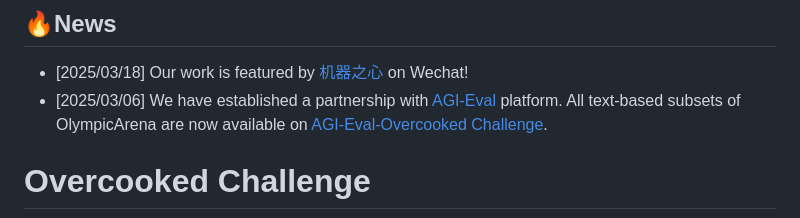
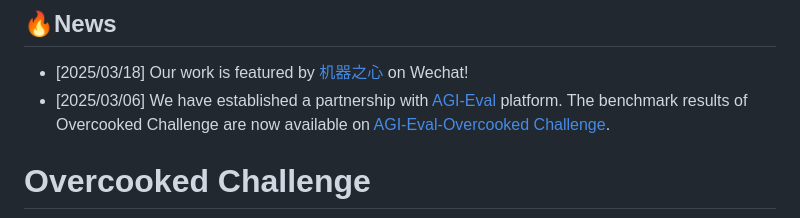
Before and after one commit to josie0316/Adaptive-Agent, a Markdown page: README.md, the part around the change. GitHub-like rendering.

```diff
--- a/README.md
+++ b/README.md
@@ -13,7 +13,7 @@ This is the official implementation of paper ["Leveraging Dual Process Theory in
 ## 🔥News
 
 - [2025/03/18] Our work is featured by [机器之心](https://mp.weixin.qq.com/s/dT9KQmebVJX0ewkzJmisPg) on Wechat!
-- [2025/03/06] We have established a partnership with [AGI-Eval](https://agi-eval.cn/mvp/home) platform. All text-based subsets of OlympicArena are now available on [AGI-Eval-Overcooked Challenge](https://agi-eval.cn/evaluation/Overcooked%20Challenge:%20Real-time%20Simultaneous%20Human-AI%20Collaboration%20in%20Overcooked%20for%20LLM%20Agents%20Evaluation?id=56).
+- [2025/03/06] We have established a partnership with [AGI-Eval](https://agi-eval.cn/mvp/home) platform. The benchmark results of Overcooked Challenge are now available on [AGI-Eval-Overcooked Challenge](https://agi-eval.cn/evaluation/Overcooked%20Challenge:%20Real-time%20Simultaneous%20Human-AI%20Collaboration%20in%20Overcooked%20for%20LLM%20Agents%20Evaluation?id=56).
 
 
 # Overcooked Challenge
```
